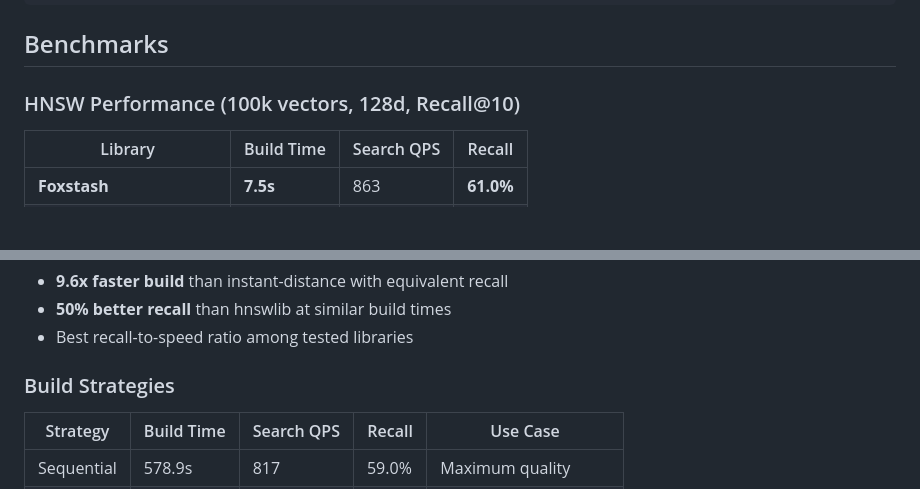
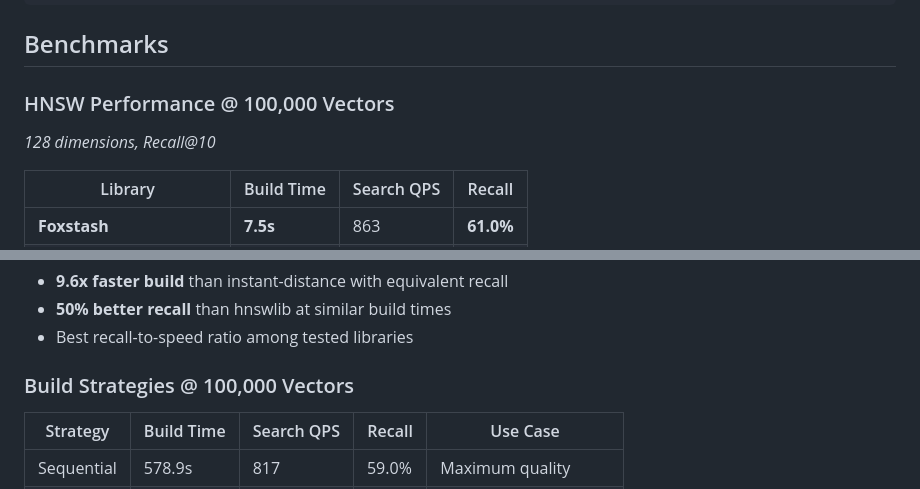
Before and after one commit to Narcoleptic-Fox/foxstash, a Markdown page: README.md, 2 parts joined by grey strips. GitHub-like rendering; blank space fills up the shorter version.

Commit message:
docs: clarify 100k vector count in benchmarks

```diff
--- a/README.md
+++ b/README.md
@@ -230,7 +230,9 @@ foxstash/
 
 ## Benchmarks
 
-### HNSW Performance (100k vectors, 128d, Recall@10)
+### HNSW Performance @ 100,000 Vectors
+
+*128 dimensions, Recall@10*
 
 | Library | Build Time | Search QPS | Recall |
 |---------|-----------|------------|--------|
@@ -244,7 +246,7 @@ foxstash/
 - **50% better recall** than hnswlib at similar build times
 - Best recall-to-speed ratio among tested libraries
 
-### Build Strategies
+### Build Strategies @ 100,000 Vectors
 
 | Strategy | Build Time | Search QPS | Recall | Use Case |
 |----------|-----------|------------|--------|----------|
```
